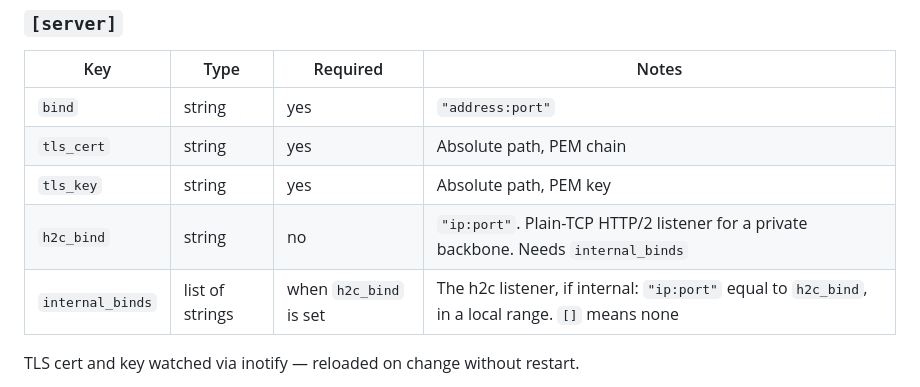
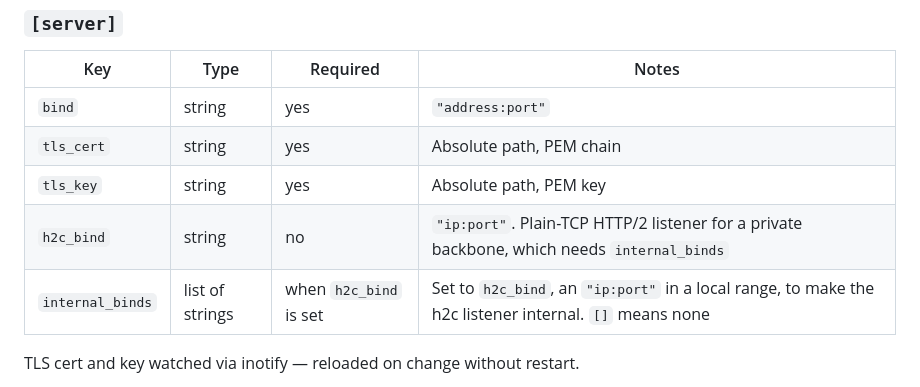
Before and after one commit to mgrosvenor/m6, a Markdown page: docs/m6-site-toml.md, the part around the change. Rendered like a GitHub page.

```diff
--- a/docs/m6-site-toml.md
+++ b/docs/m6-site-toml.md
@@ -276,8 +276,8 @@ With `[server]` in the system config and credentials in secrets files, `site.tom
 | `bind` | string | yes | `"address:port"` |
 | `tls_cert` | string | yes | Absolute path, PEM chain |
 | `tls_key` | string | yes | Absolute path, PEM key |
-| `h2c_bind` | string | no | `"ip:port"`. Plain-TCP HTTP/2 listener for a private backbone. Needs `internal_binds` |
-| `internal_binds` | list of strings | when `h2c_bind` is set | The h2c listener, if internal: `"ip:port"` equal to `h2c_bind`, in a local range. `[]` means none |
+| `h2c_bind` | string | no | `"ip:port"`. Plain-TCP HTTP/2 listener for a private backbone, which needs `internal_binds` |
+| `internal_binds` | list of strings | when `h2c_bind` is set | Set to `h2c_bind`, an `"ip:port"` in a local range, to make the h2c listener internal. `[]` means none |
 
 TLS cert and key watched via inotify — reloaded on change without restart.
 
```
Also changed, not shown: docs/m6-http.md (+1 -1 lines).
